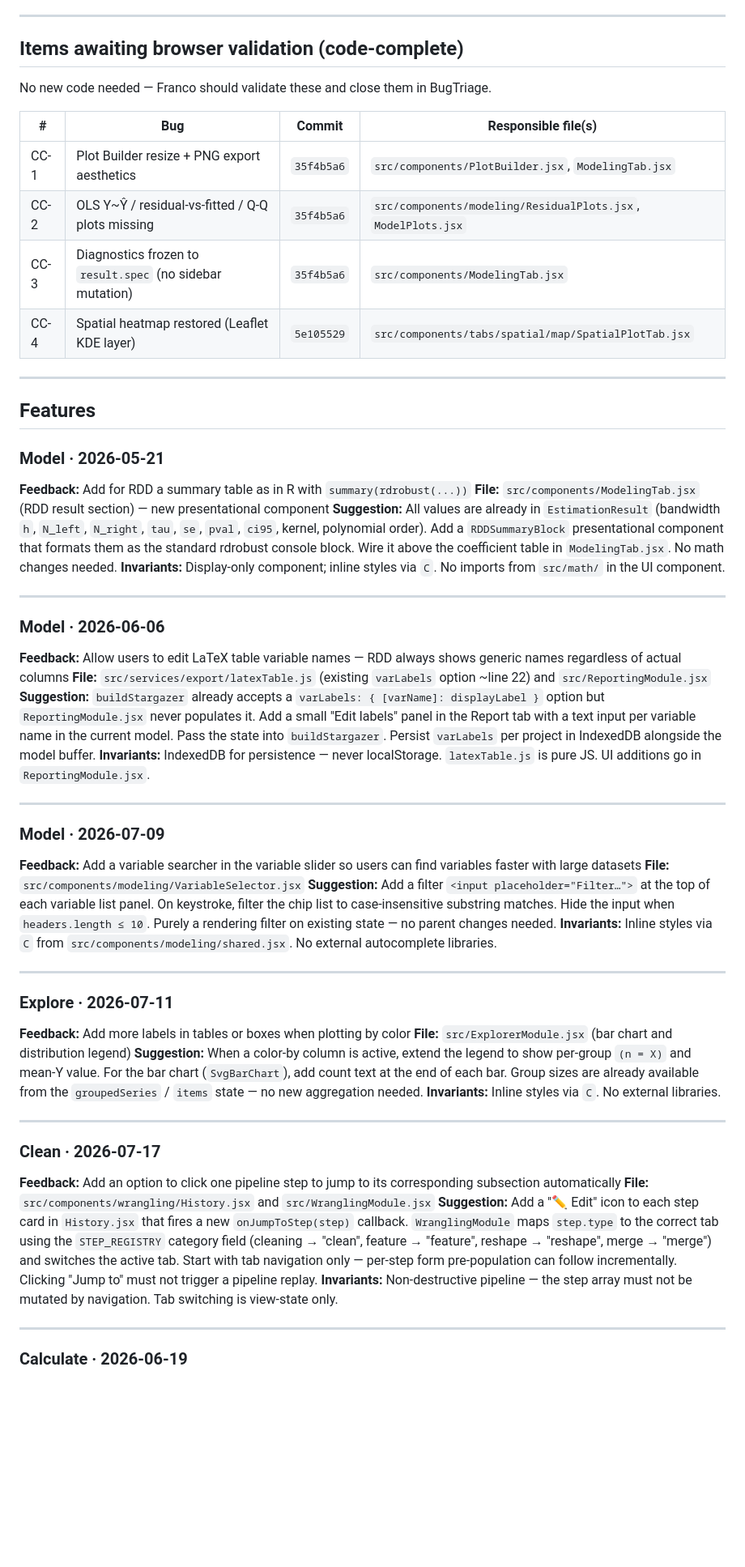
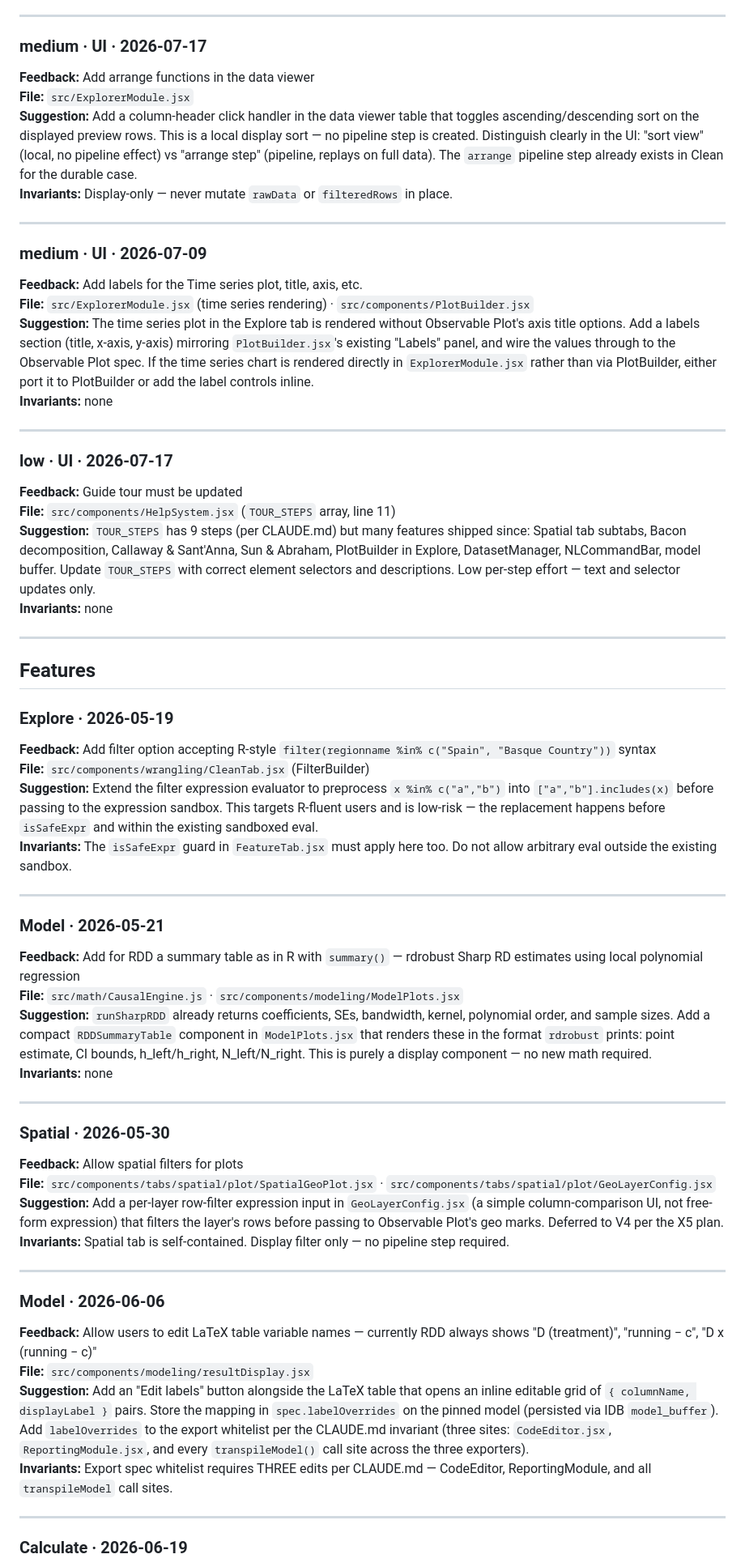
Before and after one commit to 1francom/econsolver, a Markdown page: FeedbackAnalysisReport.md, the part around one of its changes. Shown at 81% size. Drawn GitHub-style; blank space fills up the shorter version.

Commit message:
chore(feedback): analysis report 2026-07-25
Co-Authored-By: Claude Sonnet 4.6 <noreply@anthropic.com>
Claude-Session: https://claude.ai/code/session_01VFpK9E8THqLPs7i2FxY6k8

```diff
--- a/FeedbackAnalysisReport.md
+++ b/FeedbackAnalysisReport.md
@@ -108,58 +109,61 @@
 
 ---
 
-## Items awaiting browser validation (code-complete)
+### medium · UI · 2026-07-17
+**Feedback:** Add arrange functions in the data viewer
+**File:** `src/ExplorerModule.jsx`
+**Suggestion:** Add a column-header click handler in the data viewer table that toggles ascending/descending sort on the displayed preview rows. This is a local display sort — no pipeline step is created. Distinguish clearly in the UI: "sort view" (local, no pipeline effect) vs "arrange step" (pipeline, replays on full data). The `arrange` pipeline step already exists in Clean for the durable case.
+**Invariants:** Display-only — never mutate `rawData` or `filteredRows` in place.
 
-No new code needed — Franco should validate these and close them in BugTriage.
+---
 
-| # | Bug | Commit | Responsible file(s) |
-|---|-----|--------|---------------------|
-| CC-1 | Plot Builder resize + PNG export aesthetics | `35f4b5a6` | `src/components/PlotBuilder.jsx`, `ModelingTab.jsx` |
-| CC-2 | OLS Y~Ŷ / residual-vs-fitted / Q-Q plots missing | `35f4b5a6` | `src/components/modeling/ResidualPlots.jsx`, `ModelPlots.jsx` |
-| CC-3 | Diagnostics frozen to `result.spec` (no sidebar mutation) | `35f4b5a6` | `src/components/ModelingTab.jsx` |
-| CC-4 | Spatial heatmap restored (Leaflet KDE layer) | `5e105529` | `src/components/tabs/spatial/map/SpatialPlotTab.jsx` |
+### medium · UI · 2026-07-09
+**Feedback:** Add labels for the Time series plot, title, axis, etc.
+**File:** `src/ExplorerModule.jsx` (time series rendering) · `src/components/PlotBuilder.jsx`
+**Suggestion:** The time series plot in the Explore tab is rendered without Observable Plot's axis title options. Add a labels section (title, x-axis, y-axis) mirroring `PlotBuilder.jsx`'s existing "Labels" panel, and wire the values through to the Observable Plot spec. If the time series chart is rendered directly in `ExplorerModule.jsx` rather than via PlotBuilder, either port it to PlotBuilder or add the label controls inline.
+**Invariants:** none
+
+---
+
+### low · UI · 2026-07-17
+**Feedback:** Guide tour must be updated
+**File:** `src/components/HelpSystem.jsx` (`TOUR_STEPS` array, line 11)
+**Suggestion:** `TOUR_STEPS` has 9 steps (per CLAUDE.md) but many features shipped since: Spatial tab subtabs, Bacon decomposition, Callaway & Sant'Anna, Sun & Abraham, PlotBuilder in Explore, DatasetManager, NLCommandBar, model buffer. Update `TOUR_STEPS` with correct element selectors and descriptions. Low per-step effort — text and selector updates only.
+**Invariants:** none
 
 ---
 
 ## Features
 
+### Explore · 2026-05-19
+**Feedback:** Add filter option accepting R-style `filter(regionname %in% c("Spain", "Basque Country"))` syntax
+**File:** `src/components/wrangling/CleanTab.jsx` (FilterBuilder)
+**Suggestion:** Extend the filter expression evaluator to preprocess `x %in% c("a","b")` into `["a","b"].includes(x)` before passing to the expression sandbox. This targets R-fluent users and is low-risk — the replacement happens before `isSafeExpr` and within the existing sandboxed eval.
+**Invariants:** The `isSafeExpr` guard in `FeatureTab.jsx` must apply here too. Do not allow arbitrary eval outside the existing sandbox.
+
+---
+
 ### Model · 2026-05-21
-**Feedback:** Add for RDD a summary table as in R with `summary(rdrobust(...))`
-**File:** `src/components/ModelingTab.jsx` (RDD result section) — new presentational component
-**Suggestion:** All values are already in `EstimationResult` (bandwidth `h`, `N_left`, `N_right`, `tau`, `se`, `pval`, `ci95`, kernel, polynomial order). Add a `RDDSummaryBlock` presentational component that formats them as the standard rdrobust console block. Wire it above the coefficient table in `ModelingTab.jsx`. No math changes needed.
-**Invariants:** Display-only component; inline styles via `C`. No imports from `src/math/` in the UI component.
+**Feedback:** Add for RDD a summary table as in R with `summary()` — rdrobust Sharp RD estimates using local polynomial regression
+**File:** `src/math/CausalEngine.js` · `src/components/modeling/ModelPlots.jsx`
+**Suggestion:** `runSharpRDD` already returns coefficients, SEs, bandwidth, kernel, polynomial order, and sample sizes. Add a compact `RDDSummaryTable` component in `ModelPlots.jsx` that renders these in the format `rdrobust` prints: point estimate, CI bounds, h_left/h_right, N_left/N_right. This is purely a display component — no new math required.
+**Invariants:** none
+
+---
+
+### Spatial · 2026-05-30
+**Feedback:** Allow spatial filters for plots
+**File:** `src/components/tabs/spatial/plot/SpatialGeoPlot.jsx` · `src/components/tabs/spatial/plot/GeoLayerConfig.jsx`
+**Suggestion:** Add a per-layer row-filter expression input in `GeoLayerConfig.jsx` (a simple column-comparison UI, not free-form expression) that filters the layer's rows before passing to Observable Plot's geo marks. Deferred to V4 per the X5 plan.
+**Invariants:** Spatial tab is self-contained. Display filter only — no pipeline step required.
 
 ---
 
 ### Model · 2026-06-06
-**Feedback:** Allow users to edit LaTeX table variable names — RDD always shows generic names regardless of actual columns
-**File:** `src/services/export/latexTable.js` (existing `varLabels` option ~line 22) and `src/ReportingModule.jsx`
-**Suggestion:** `buildStargazer` already accepts a `varLabels: { [varName]: displayLabel }` option but `ReportingModule.jsx` never populates it. Add a small "Edit labels" panel in the Report tab with a text input per variable name in the current model. Pass the state into `buildStargazer`. Persist `varLabels` per project in IndexedDB alongside the model buffer.
-**Invariants:** IndexedDB for persistence — never localStorage. `latexTable.js` is pure JS. UI additions go in `ReportingModule.jsx`.
-
----
-
-### Model · 2026-07-09
-**Feedback:** Add a variable searcher in the variable slider so users can find variables faster with large datasets
-**File:** `src/components/modeling/VariableSelector.jsx`
-**Suggestion:** Add a filter `<input placeholder="Filter…">` at the top of each variable list panel. On keystroke, filter the chip list to case-insensitive substring matches. Hide the input when `headers.length ≤ 10`. Purely a rendering filter on existing state — no parent changes needed.
-**Invariants:** Inline styles via `C` from `src/components/modeling/shared.jsx`. No external autocomplete libraries.
-
----
-
-### Explore · 2026-07-11
-**Feedback:** Add more labels in tables or boxes when plotting by color
-**File:** `src/ExplorerModule.jsx` (bar chart and distribution legend)
-**Suggestion:** When a color-by column is active, extend the legend to show per-group `(n = X)` and mean-Y value. For the bar chart (`SvgBarChart`), add count text at the end of each bar. Group sizes are already available from the `groupedSeries` / `items` state — no new aggregation needed.
-**Invariants:** Inline styles via `C`. No external libraries.
-
----
-
-### Clean · 2026-07-17
-**Feedback:** Add an option to click one pipeline step to jump to its corresponding subsection automatically
-**File:** `src/components/wrangling/History.jsx` and `src/WranglingModule.jsx`
-**Suggestion:** Add a "✏ Edit" icon to each step card in `History.jsx` that fires a new `onJumpToStep(step)` callback. `WranglingModule` maps `step.type` to the correct tab using the `STEP_REGISTRY` category field (cleaning → "clean", feature → "feature", reshape → "reshape", merge → "merge") and switches the active tab. Start with tab navigation only — per-step form pre-population can follow incrementally. Clicking "Jump to" must not trigger a pipeline replay.
-**Invariants:** Non-destructive pipeline — the step array must not be mutated by navigation. Tab switching is view-state only.
+**Feedback:** Allow users to edit LaTeX table variable names — currently RDD always shows "D (treatment)", "running − c", "D x (running − c)"
+**File:** `src/components/modeling/resultDisplay.jsx`
+**Suggestion:** Add an "Edit labels" button alongside the LaTeX table that opens an inline editable grid of `{ columnName, displayLabel }` pairs. Store the mapping in `spec.labelOverrides` on the pinned model (persisted via IDB `model_buffer`). Add `labelOverrides` to the export whitelist per the CLAUDE.md invariant (three sites: `CodeEditor.jsx`, `ReportingModule.jsx`, and every `transpileModel()` call site across the three exporters).
+**Invariants:** Export spec whitelist requires THREE edits per CLAUDE.md — CodeEditor, ReportingModule, and all `transpileModel` call sites.
 
 ---
 
```
Also changed, not shown: other parts of FeedbackAnalysisReport.md (+136 -138 lines).
